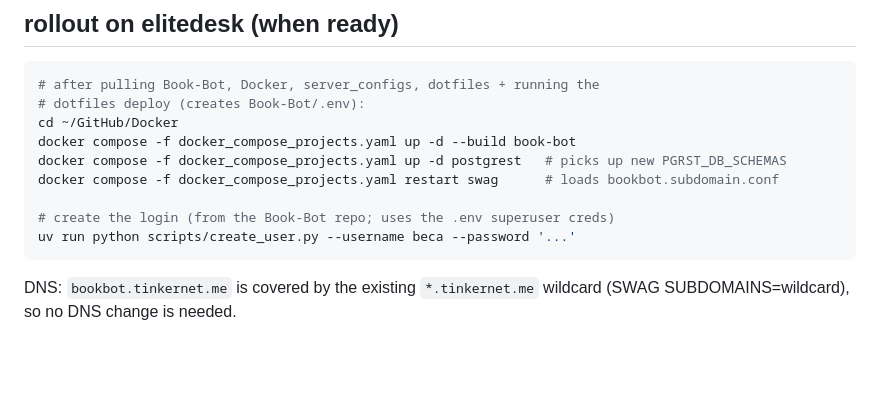
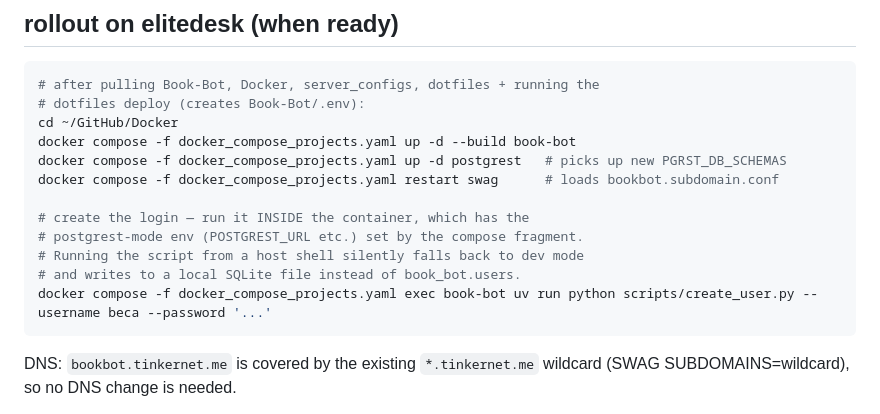
Before and after one commit to ReadableCode/Book-Bot, a Markdown page: deploy/README.md, the part around the change. Drawn GitHub-style; blank space fills up the shorter version.

Commit message:
Document prod user creation via docker compose exec
Running create_user.py from a host shell silently falls back to dev
mode (local SQLite) because POSTGREST_URL only exists inside the
container's environment. Point the rollout instructions at
docker compose exec instead.

````diff
--- a/deploy/README.md
+++ b/deploy/README.md
@@ -48,8 +48,11 @@ docker compose -f docker_compose_projects.yaml up -d --build book-bot
 docker compose -f docker_compose_projects.yaml up -d postgrest   # picks up new PGRST_DB_SCHEMAS
 docker compose -f docker_compose_projects.yaml restart swag      # loads bookbot.subdomain.conf
 
-# create the login (from the Book-Bot repo; uses the .env superuser creds)
-uv run python scripts/create_user.py --username beca --password '...'
+# create the login — run it INSIDE the container, which has the
+# postgrest-mode env (POSTGREST_URL etc.) set by the compose fragment.
+# Running the script from a host shell silently falls back to dev mode
+# and writes to a local SQLite file instead of book_bot.users.
+docker compose -f docker_compose_projects.yaml exec book-bot uv run python scripts/create_user.py --username beca --password '...'
 ```
 
 DNS: `bookbot.tinkernet.me` is covered by the existing `*.tinkernet.me`
````
